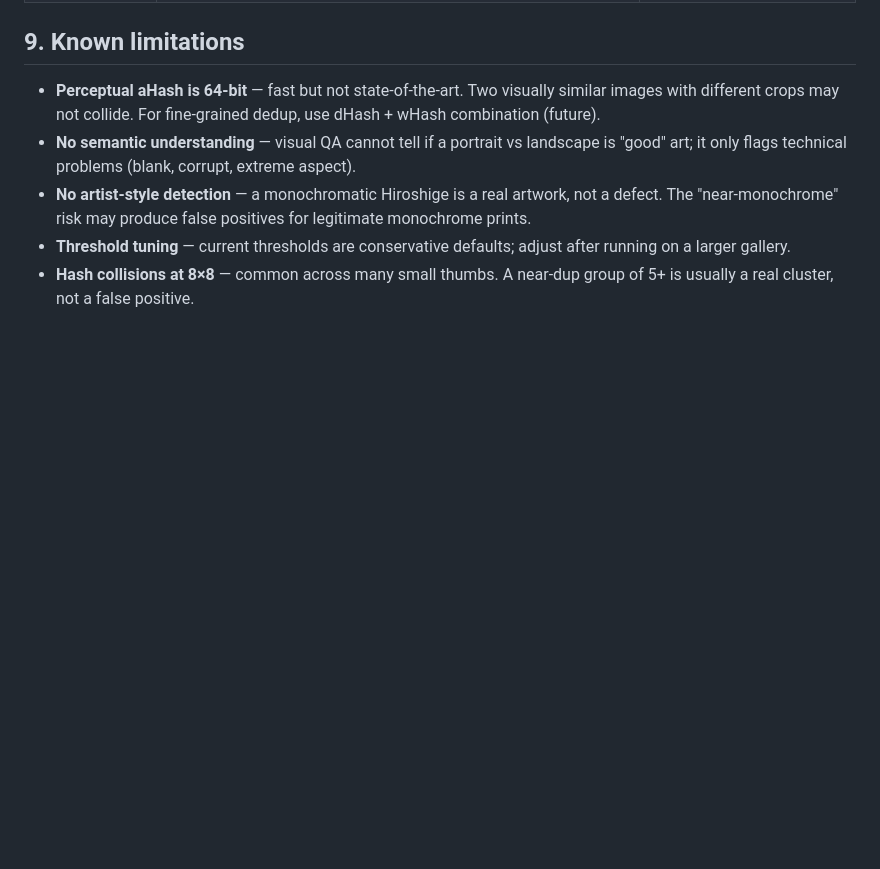
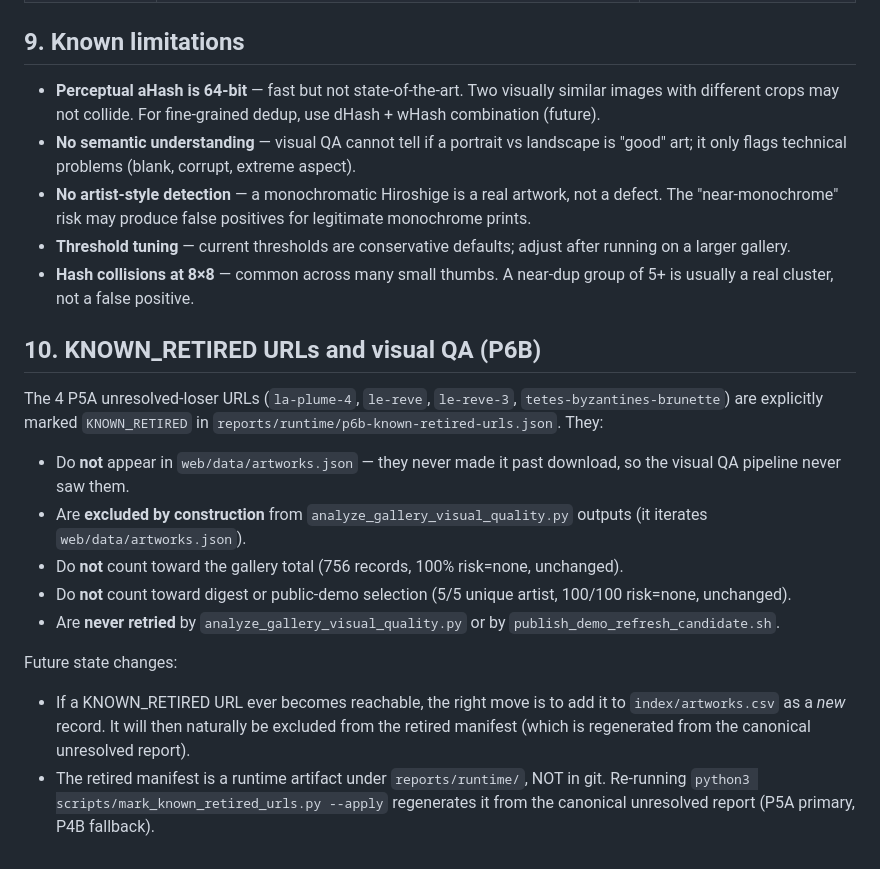
Before and after one commit to conanxin/artvee-gallery, a Markdown page: docs/VISUAL_QA.md, the part around the change. Drawn GitHub-style; blank space fills up the shorter version.

```diff
--- a/docs/VISUAL_QA.md
+++ b/docs/VISUAL_QA.md
@@ -232,3 +232,39 @@ All four P5E curation rules are wired into the export pipeline
 - **Hash collisions at 8×8** — common across many small thumbs.
   A near-dup group of 5+ is usually a real cluster, not a
   false positive.
+
+## 10. KNOWN_RETIRED URLs and visual QA (P6B)
+
+The 4 P5A unresolved-loser URLs
+(`la-plume-4`, `le-reve`, `le-reve-3`,
+`tetes-byzantines-brunette`) are explicitly
+marked `KNOWN_RETIRED` in
+`reports/runtime/p6b-known-retired-urls.json`.
+They:
+
+- Do **not** appear in `web/data/artworks.json` — they
+  never made it past download, so the visual QA
+  pipeline never saw them.
+- Are **excluded by construction** from
+  `analyze_gallery_visual_quality.py` outputs
+  (it iterates `web/data/artworks.json`).
+- Do **not** count toward the gallery total
+  (756 records, 100% risk=none, unchanged).
+- Do **not** count toward digest or public-demo
+  selection (5/5 unique artist, 100/100 risk=none,
+  unchanged).
+- Are **never retried** by `analyze_gallery_visual_quality.py`
+  or by `publish_demo_refresh_candidate.sh`.
+
+Future state changes:
+
+- If a KNOWN_RETIRED URL ever becomes reachable, the
+  right move is to add it to `index/artworks.csv` as a
+  *new* record. It will then naturally be excluded from
+  the retired manifest (which is regenerated from the
+  canonical unresolved report).
+- The retired manifest is a runtime artifact under
+  `reports/runtime/`, NOT in git. Re-running
+  `python3 scripts/mark_known_retired_urls.py --apply`
+  regenerates it from the canonical unresolved report
+  (P5A primary, P4B fallback).
```
Also changed, not shown: docs/RETROSPECTIVE.md (+27 -0 lines).
